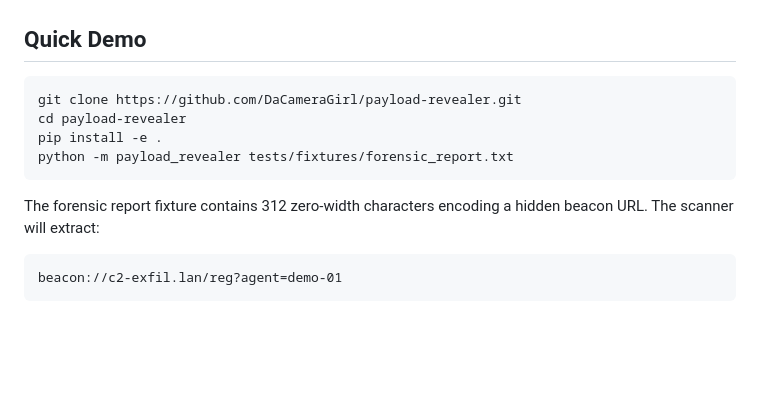
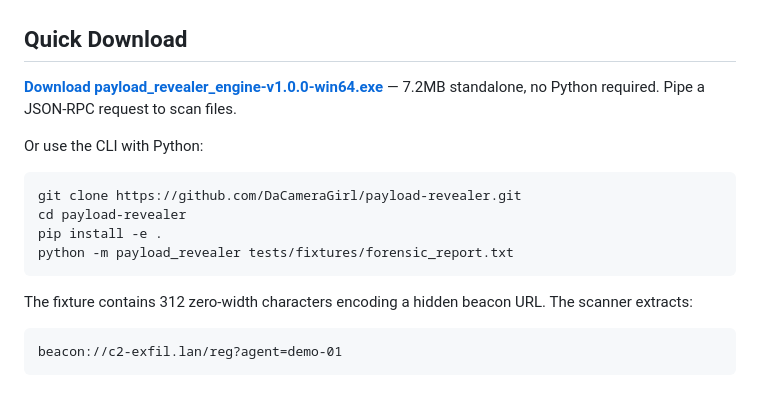
Before and after one commit to DaCameraGirl/payload-revealer, a Markdown page: README.md, the part around one of its changes. Drawn GitHub-style; blank space fills up the shorter version.

Commit message:
Add GitHub release v1.0.0 with pre-built exe download, update README with badges and download link

````diff
--- a/README.md
+++ b/README.md
@@ -6,7 +9,11 @@ Scans any text file for invisible characters, Unicode control codes, zero-width
 
 ![screenshot](docs/screenshot.png)
 
-## Quick Demo
+## Quick Download
+
+**[Download payload_revealer_engine-v1.0.0-win64.exe](https://github.com/DaCameraGirl/payload-revealer/releases/download/v1.0.0/payload_revealer_engine-v1.0.0-win64.exe)** — 7.2MB standalone, no Python required. Pipe a JSON-RPC request to scan files.
+
+Or use the CLI with Python:
 
 ```bash
 git clone https://github.com/DaCameraGirl/payload-revealer.git
@@ -15,7 +22,8 @@ pip install -e .
 python -m payload_revealer tests/fixtures/forensic_report.txt
 ```
 
-The forensic report fixture contains 312 zero-width characters encoding a hidden beacon URL. The scanner will extract:
+The fixture contains 312 zero-width characters encoding a hidden beacon URL. The scanner extracts:
+
 ```
 beacon://c2-exfil.lan/reg?agent=demo-01
 ```
````
Also changed, not shown: other parts of README.md (+3 -0 lines).
